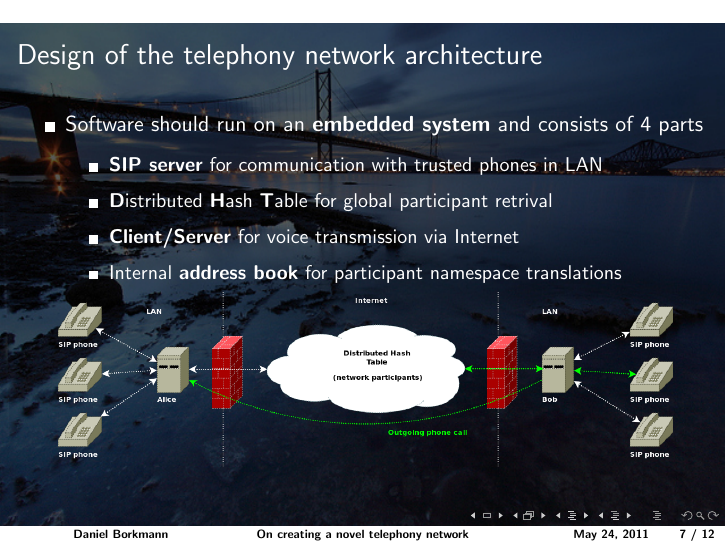
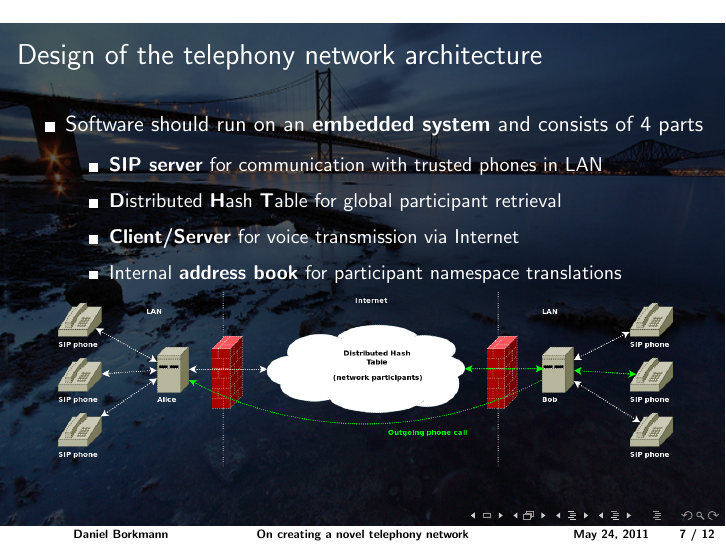
Before and after one commit to vaskot/transsip, LaTeX slides (Documentation/talk/1/main.tex): page 7 of 12. Compiled offline with pdfLaTeX.

Commit message:
fixed typo

```diff
--- a/Documentation/talk/1/main.tex
+++ b/Documentation/talk/1/main.tex
@@ -128,7 +128,7 @@
 		\item Software should run on an \textbf{embedded system} and consists of 4 parts\medskip
 		\begin{itemize}
 			\item \textbf{SIP server} for communication with trusted phones in LAN\medskip
-			\item \textbf{D}istributed \textbf{H}ash \textbf{T}able for global participant retrival\medskip
+			\item \textbf{D}istributed \textbf{H}ash \textbf{T}able for global participant retrieval\medskip
 			\item \textbf{Client/Server} for voice transmission via Internet\medskip
 			\item Internal \textbf{address book} for participant namespace translations
 		\end{itemize}
```
